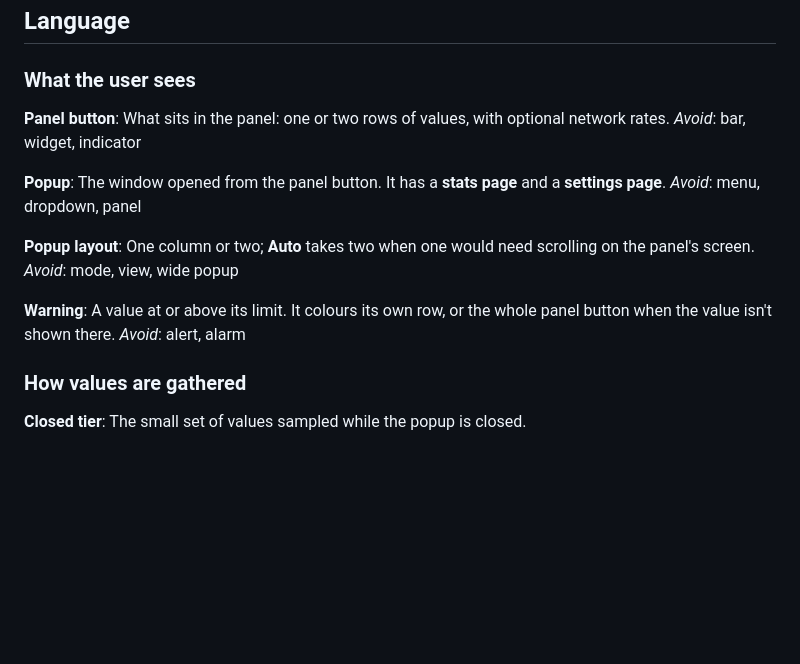
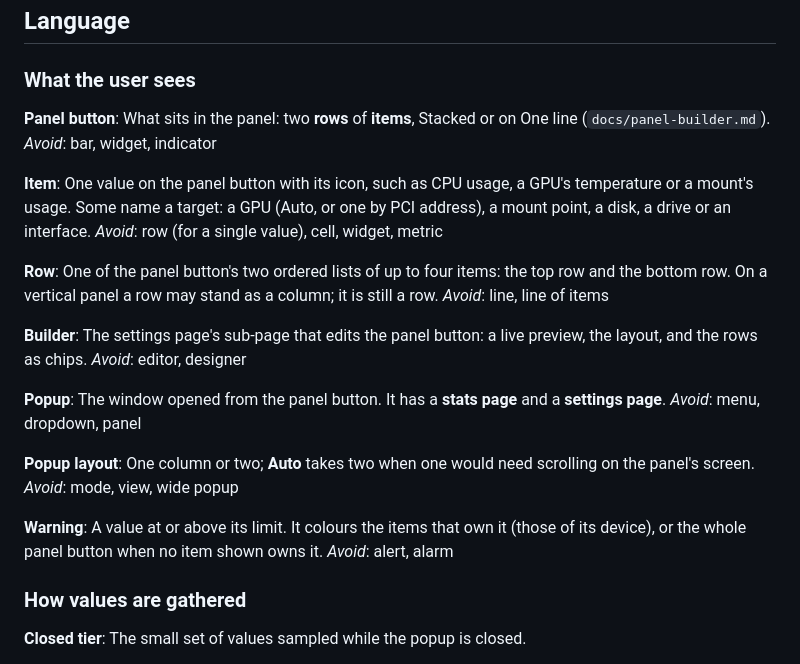
Before and after one commit to leonardo-panseri/cosmic-ext-applet-sysmon, a Markdown page: CONTEXT.md, the part around the change. Drawn GitHub-style; blank space fills up the shorter version.

```diff
--- a/CONTEXT.md
+++ b/CONTEXT.md
@@ -8,8 +8,23 @@ nothing while nobody is looking at it. See `docs/implementation-plan.md` and `do
 ### What the user sees
 
 **Panel button**:
-What sits in the panel: one or two rows of values, with optional network rates.
+What sits in the panel: two **rows** of **items**, Stacked or on One line (`docs/panel-builder.md`).
 _Avoid_: bar, widget, indicator
+
+**Item**:
+One value on the panel button with its icon, such as CPU usage, a GPU's temperature or a mount's usage.
+Some name a target: a GPU (Auto, or one by PCI address), a mount point, a disk, a drive or an interface.
+_Avoid_: row (for a single value), cell, widget, metric
+
+**Row**:
+One of the panel button's two ordered lists of up to four items: the top row and the bottom row. On a
+vertical panel a row may stand as a column; it is still a row.
+_Avoid_: line, line of items
+
+**Builder**:
+The settings page's sub-page that edits the panel button: a live preview, the layout, and the rows as
+chips.
+_Avoid_: editor, designer
 
 **Popup**:
 The window opened from the panel button. It has a **stats page** and a **settings page**.
@@ -20,7 +35,8 @@ One column or two; **Auto** takes two when one would need scrolling on the panel
 _Avoid_: mode, view, wide popup
 
 **Warning**:
-A value at or above its limit. It colours its own row, or the whole panel button when the value isn't shown there.
+A value at or above its limit. It colours the items that own it (those of its device), or the whole panel
+button when no item shown owns it.
 _Avoid_: alert, alarm
 
 ### How values are gathered
```
Also changed, not shown: README.md (+13 -7 lines), docs/implementation-plan.md (+24 -24 lines), resources/screenshots/builder.png (added), resources/screenshots/settings.png, 10 other files.
